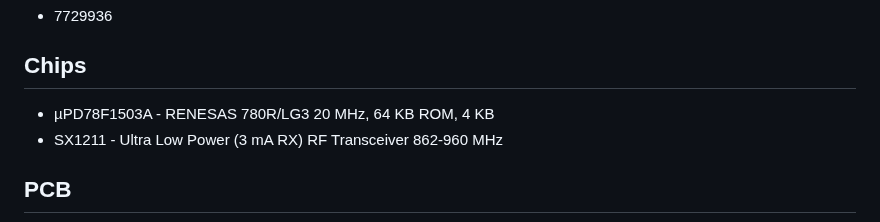
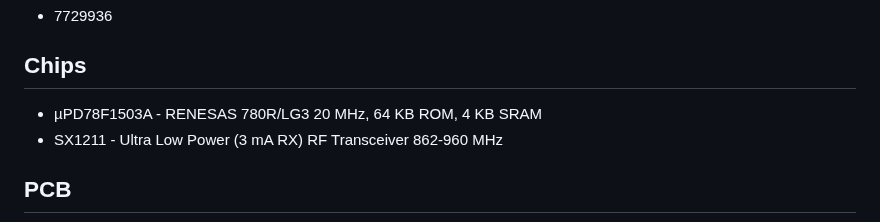
Before and after one commit to mr-sven/x3d-rfm-esp32, a Markdown page: devices/RTU_101FS.md, the part around the change. Rendered like a GitHub page.

```diff
--- a/devices/RTU_101FS.md
+++ b/devices/RTU_101FS.md
@@ -8,7 +8,7 @@ This device is mostly not direct available via Delta Dore, it is offered by diff
 
 ## Chips
 
-* µPD78F1503A - RENESAS 780R/LG3 20 MHz, 64 KB ROM, 4 KB
+* µPD78F1503A - RENESAS 780R/LG3 20 MHz, 64 KB ROM, 4 KB SRAM
 * SX1211 - Ultra Low Power (3 mA RX) RF Transceiver 862-960 MHz
 
 ## PCB
```
Also changed, not shown: devices/RF_66xx.md (+12 -0 lines), devices/img/7729962_bottom.jpg (added), devices/img/7729962_top.jpg (added).
